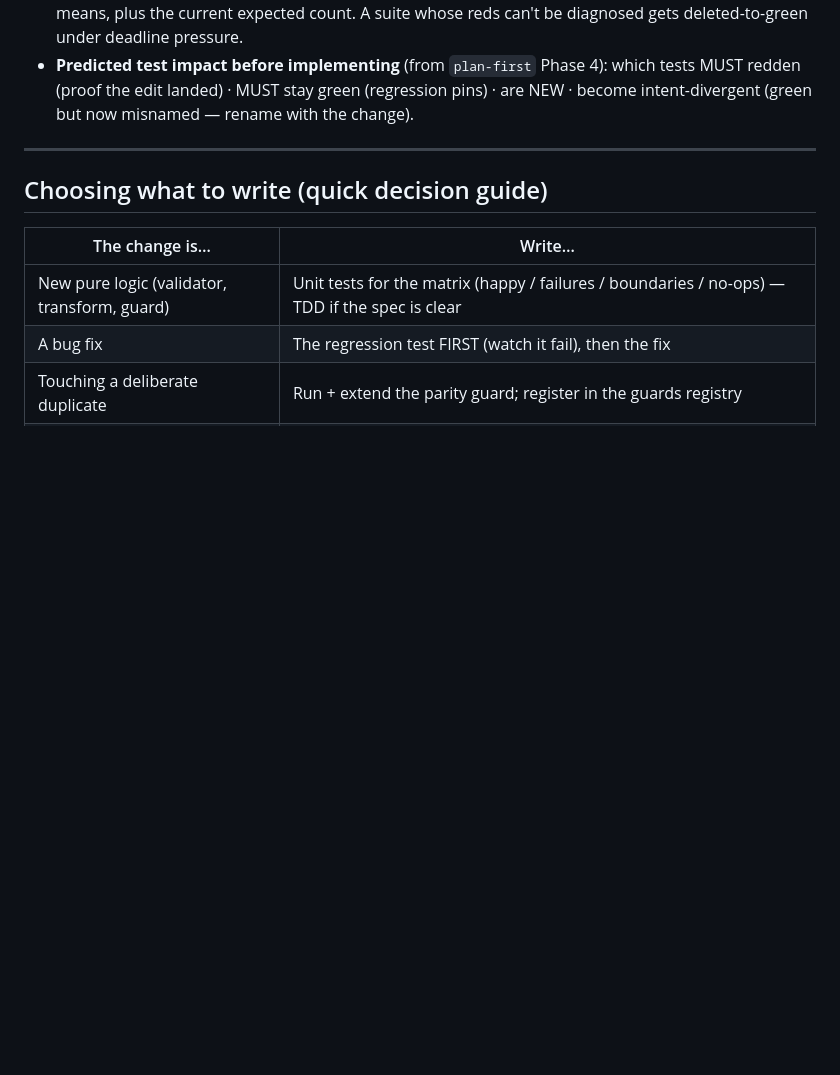
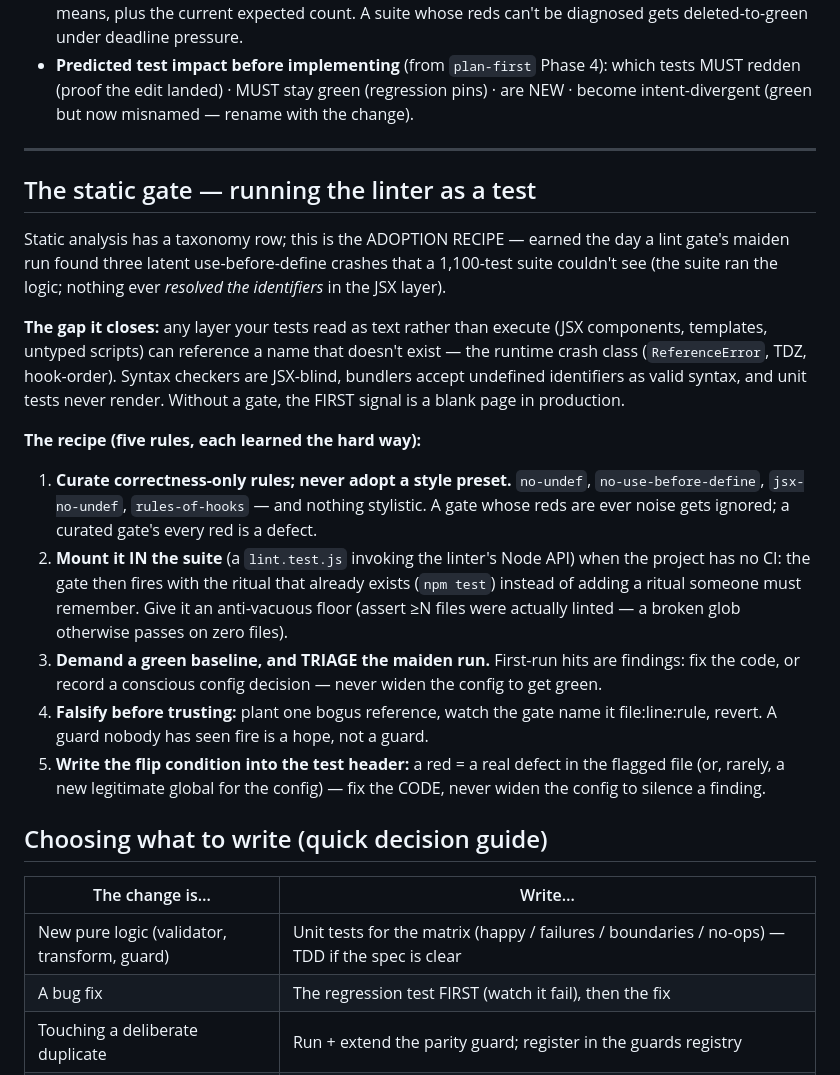
Before and after one commit to danielInstrumental/dev-notes, a Markdown page: skills/write-tests/SKILL.md, the part around the change. Rendered like a GitHub page; blank space fills up the shorter version.

```diff
--- a/skills/write-tests/SKILL.md
+++ b/skills/write-tests/SKILL.md
@@ -91,6 +91,34 @@ modes that matter most when agents edit code across many sessions:
 
 ---
 
+## The static gate — running the linter as a test
+
+Static analysis has a taxonomy row; this is the ADOPTION RECIPE — earned the day a lint gate's
+maiden run found three latent use-before-define crashes that a 1,100-test suite couldn't see
+(the suite ran the logic; nothing ever *resolved the identifiers* in the JSX layer).
+
+**The gap it closes:** any layer your tests read as text rather than execute (JSX components,
+templates, untyped scripts) can reference a name that doesn't exist — the runtime crash class
+(`ReferenceError`, TDZ, hook-order). Syntax checkers are JSX-blind, bundlers accept undefined
+identifiers as valid syntax, and unit tests never render. Without a gate, the FIRST signal is a
+blank page in production.
+
+**The recipe (five rules, each learned the hard way):**
+1. **Curate correctness-only rules; never adopt a style preset.** `no-undef`,
+   `no-use-before-define`, `jsx-no-undef`, `rules-of-hooks` — and nothing stylistic. A gate whose
+   reds are ever noise gets ignored; a curated gate's every red is a defect.
+2. **Mount it IN the suite** (a `lint.test.js` invoking the linter's Node API) when the project
+   has no CI: the gate then fires with the ritual that already exists (`npm test`) instead of
+   adding a ritual someone must remember. Give it an anti-vacuous floor (assert ≥N files were
+   actually linted — a broken glob otherwise passes on zero files).
+3. **Demand a green baseline, and TRIAGE the maiden run.** First-run hits are findings: fix the
+   code, or record a conscious config decision — never widen the config to get green.
+4. **Falsify before trusting:** plant one bogus reference, watch the gate name it
+   file:line:rule, revert. A guard nobody has seen fire is a hope, not a guard.
+5. **Write the flip condition into the test header:** a red = a real defect in the flagged file
+   (or, rarely, a new legitimate global for the config) — fix the CODE, never widen the config
+   to silence a finding.
+
 ## Choosing what to write (quick decision guide)
 
 | The change is… | Write… |
```
Also changed, not shown: skills/plan-first/SKILL.md (+28 -0 lines), skills/write-tests/test-taxonomy.md (+4 -0 lines).
